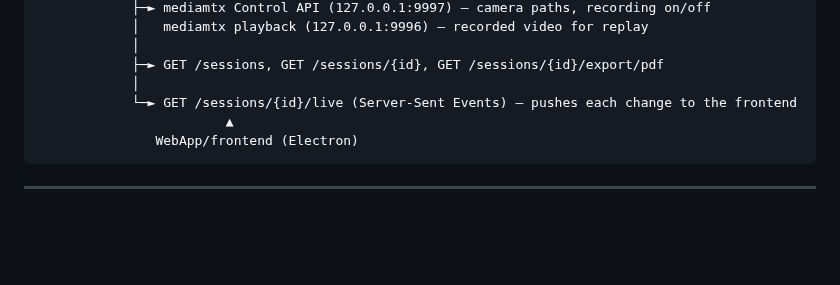
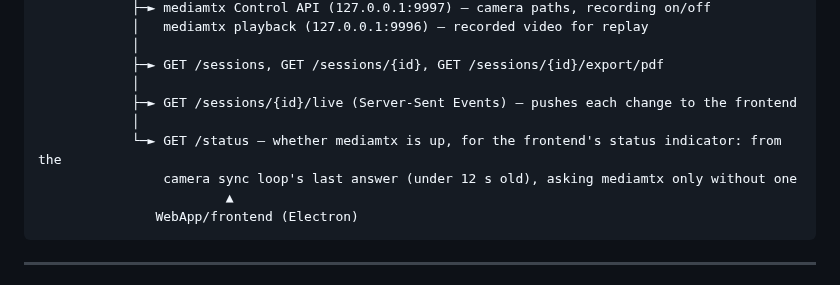
Before and after one commit to Asgard-Ltd-R-D/KanatBackend, a Markdown page: WebApp/CONTEXT.md, the part around the change. GitHub-like rendering; blank space fills up the shorter version.

Commit message:
webapp/docs: add /status to the architecture
CONTEXT.md's architecture lists GET /status and says it answers from the
camera sync loop's last answer, asking mediamtx only without one.

Refs #211

Co-Authored-By: Claude Opus 5.5 <noreply@anthropic.com>

````diff
--- a/WebApp/CONTEXT.md
+++ b/WebApp/CONTEXT.md
@@ -64,7 +64,10 @@ Camera
             │
             ├─► GET /sessions, GET /sessions/{id}, GET /sessions/{id}/export/pdf
             │
-            └─► GET /sessions/{id}/live (Server-Sent Events) — pushes each change to the frontend
+            ├─► GET /sessions/{id}/live (Server-Sent Events) — pushes each change to the frontend
+            │
+            └─► GET /status — whether mediamtx is up, for the frontend's status indicator: from the
+                camera sync loop's last answer (under 12 s old), asking mediamtx only without one
                         ▲
                WebApp/frontend (Electron)
 ```
````
